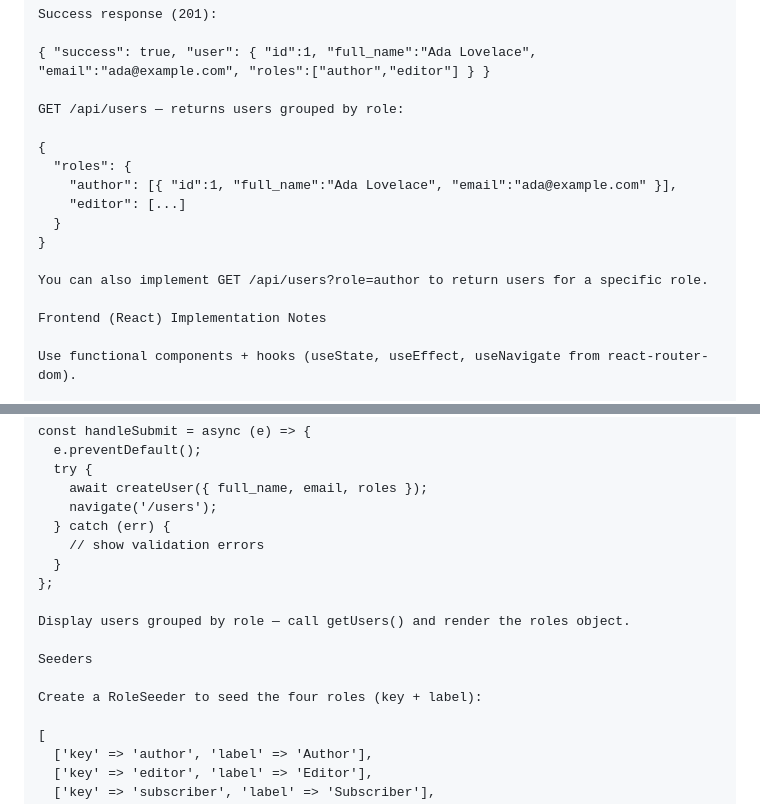
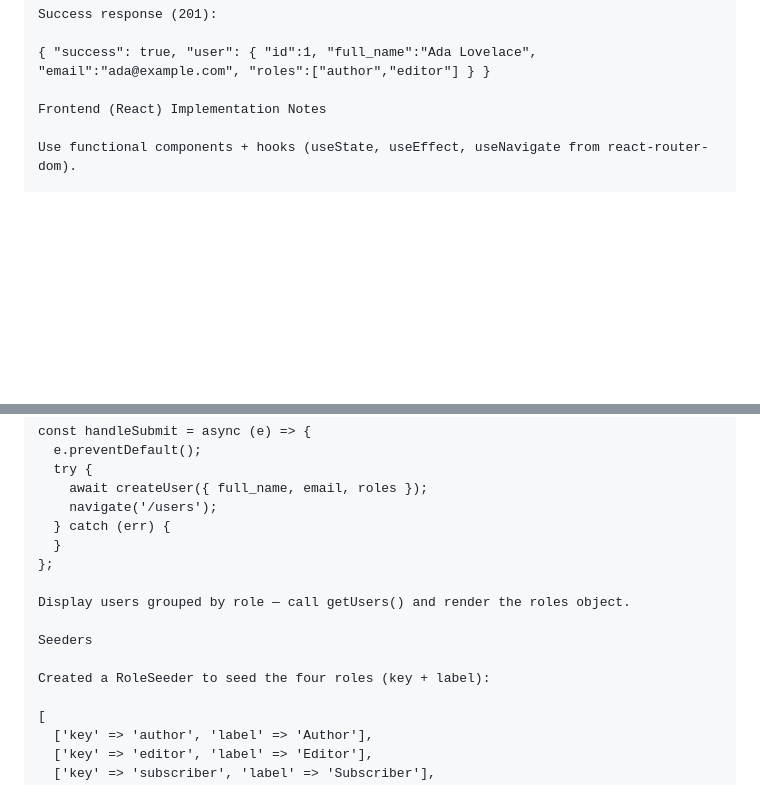
Before and after one commit to imranjeet30/Laravel-Assignment, a Markdown page: README.md, 2 parts joined by grey strips. Rendered like a GitHub page; blank space fills up the shorter version.

```diff
--- a/README.md
+++ b/README.md
@@ -208,17 +208,6 @@ Success response (201):
 
 { "success": true, "user": { "id":1, "full_name":"Ada Lovelace", "email":"ada@example.com", "roles":["author","editor"] } }
 
-GET /api/users — returns users grouped by role:
-
-{
-  "roles": {
-    "author": [{ "id":1, "full_name":"Ada Lovelace", "email":"ada@example.com" }],
-    "editor": [...]
-  }
-}
-
-You can also implement GET /api/users?role=author to return users for a specific role.
-
 Frontend (React) Implementation Notes
 
 Use functional components + hooks (useState, useEffect, useNavigate from react-router-dom).
@@ -244,7 +233,6 @@ const handleSubmit = async (e) => {
     await createUser({ full_name, email, roles });
     navigate('/users');
   } catch (err) {
-    // show validation errors
   }
 };
 
@@ -252,7 +240,7 @@ Display users grouped by role — call getUsers() and render the roles object.
 
 Seeders
 
-Create a RoleSeeder to seed the four roles (key + label):
+Created a RoleSeeder to seed the four roles (key + label):
 
 [
   ['key' => 'author', 'label' => 'Author'],
```
